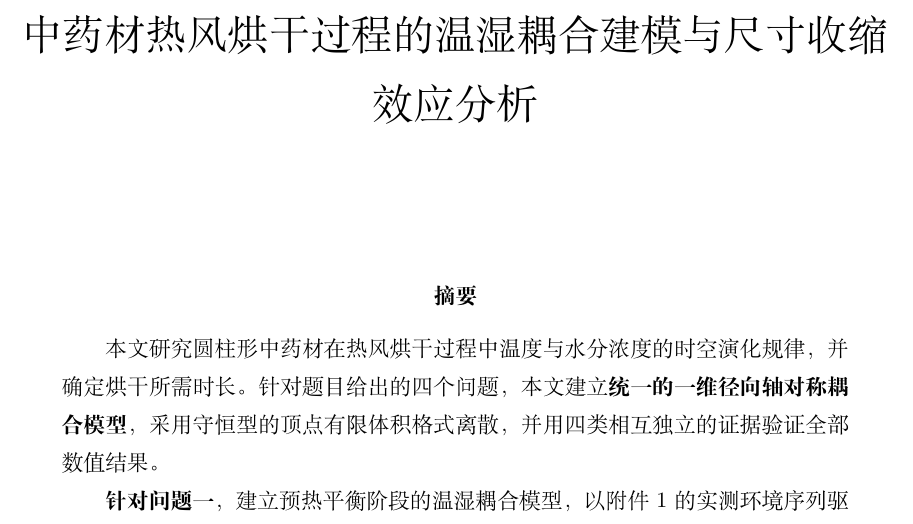
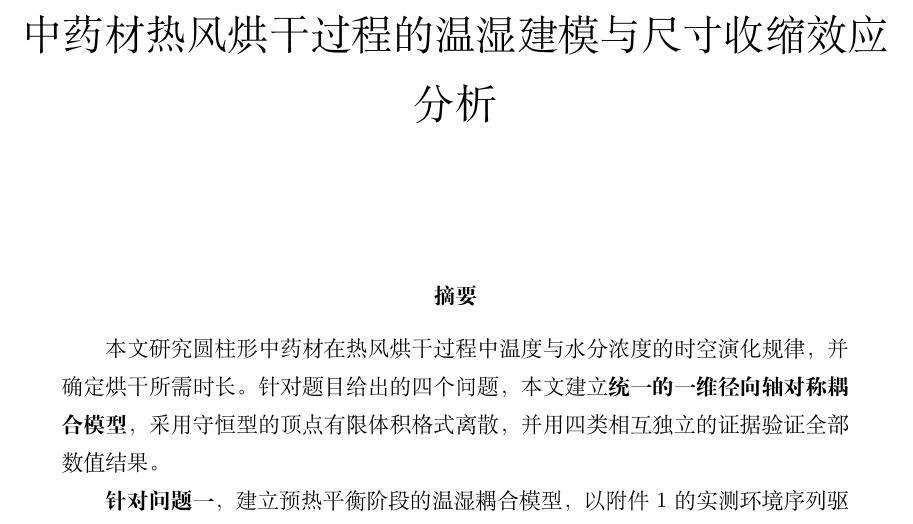
Before and after one commit to Chickeryxn/the-three-s-paper, a LaTeX document (paper/main.tex): part of page 1 of 45, cut so that both start at the same text. Compiled offline with XeLaTeX.

Commit message:
docs(paper): 标题改为「温湿建模与尺寸收缩效应分析」
paper/main.tex 是 scripts/latex_assembly.py 的生成物，直接改它会在下次
生成时丢失；因此标题改在源头 paper/main_template.tex，再重新生成 main.tex。

```diff
--- a/paper/main.tex
+++ b/paper/main.tex
@@ -107,7 +107,7 @@
 \newcommand{\qfourtimerefinementhours}{0\,h}
 \newcommand{\qfourvsqthreedryingtimehours}{-4.8286\,h}
 
-\title{中药材热风烘干过程的温湿耦合建模与尺寸收缩效应分析}
+\title{中药材热风烘干过程的温湿建模与尺寸收缩效应分析}
 \author{}
 \date{}
 
```
Also changed, not shown: paper/main_template.tex (+1 -1 lines), paper/main.pdf.
